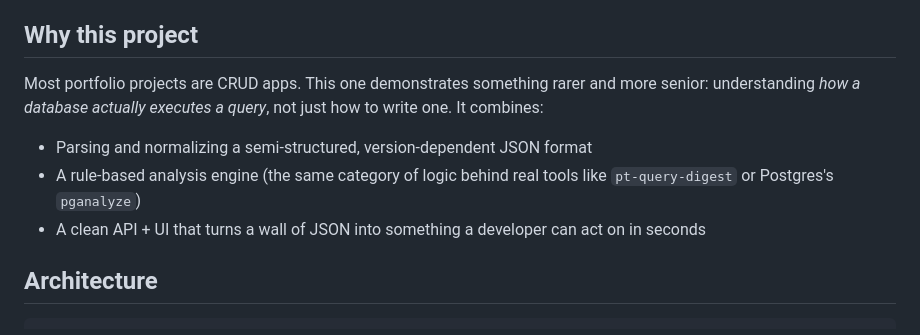
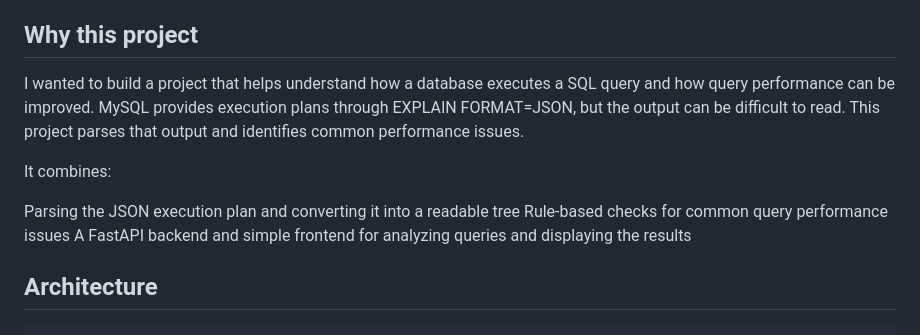
Before and after one commit to sri-pujitha/SQL-Query-Analyzer-Optimization-Advisor, a Markdown page: README.md, the part around the change. Rendered like a GitHub page.

```diff
--- a/README.md
+++ b/README.md
@@ -8,14 +8,13 @@ query performance.
 
 ## Why this project
 
-Most portfolio projects are CRUD apps. This one demonstrates something
-rarer and more senior: understanding *how a database actually executes a
-query*, not just how to write one. It combines:
-- Parsing and normalizing a semi-structured, version-dependent JSON format
-- A rule-based analysis engine (the same category of logic behind real
-  tools like `pt-query-digest` or Postgres's `pganalyze`)
-- A clean API + UI that turns a wall of JSON into something a developer
-  can act on in seconds
+I wanted to build a project that helps understand how a database executes a SQL query and how query performance can be improved. MySQL provides execution plans through EXPLAIN FORMAT=JSON, but the output can be difficult to read. This project parses that output and identifies common performance issues.
+
+It combines:
+
+Parsing the JSON execution plan and converting it into a readable tree
+Rule-based checks for common query performance issues
+A FastAPI backend and simple frontend for analyzing queries and displaying the results
 
 ## Architecture
 
```
